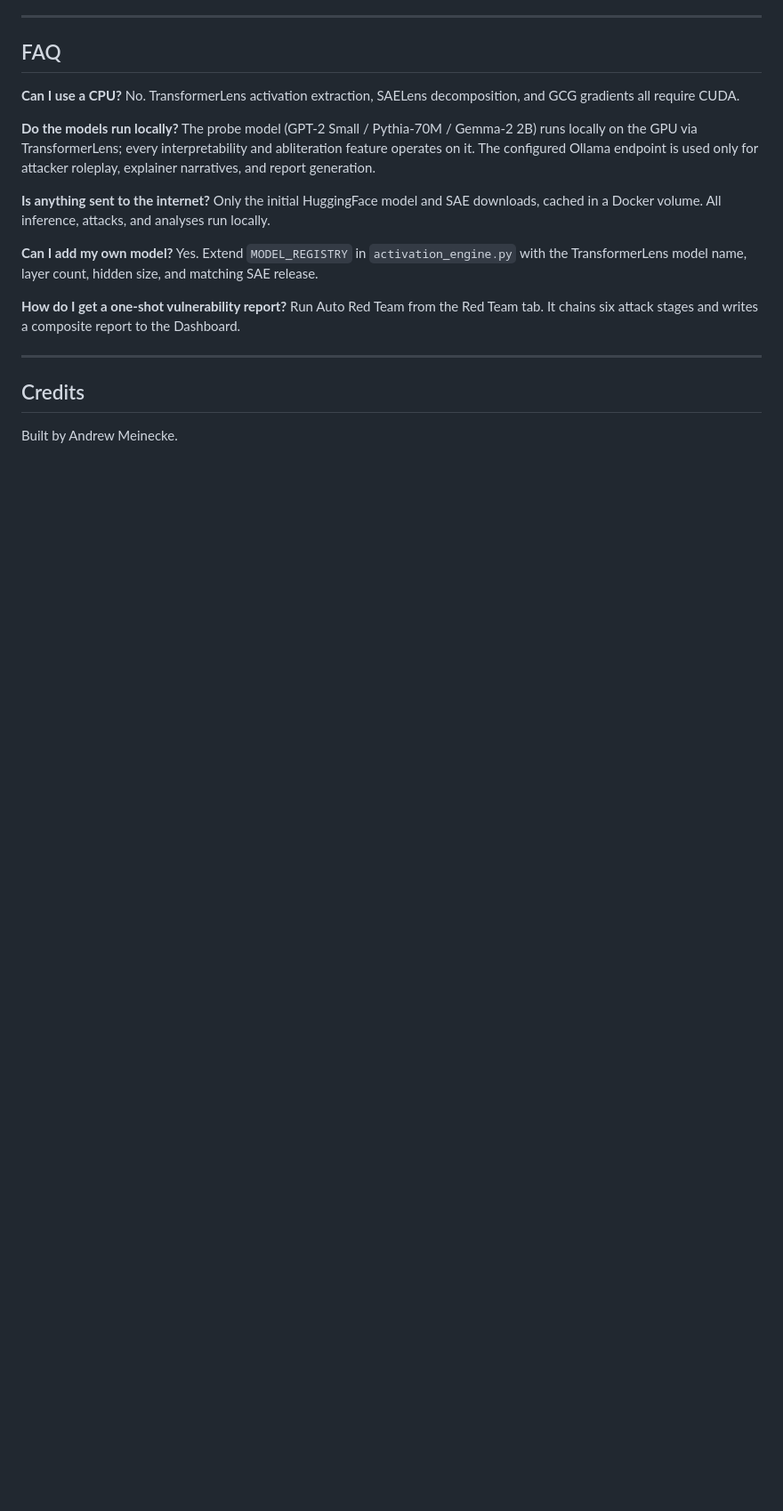
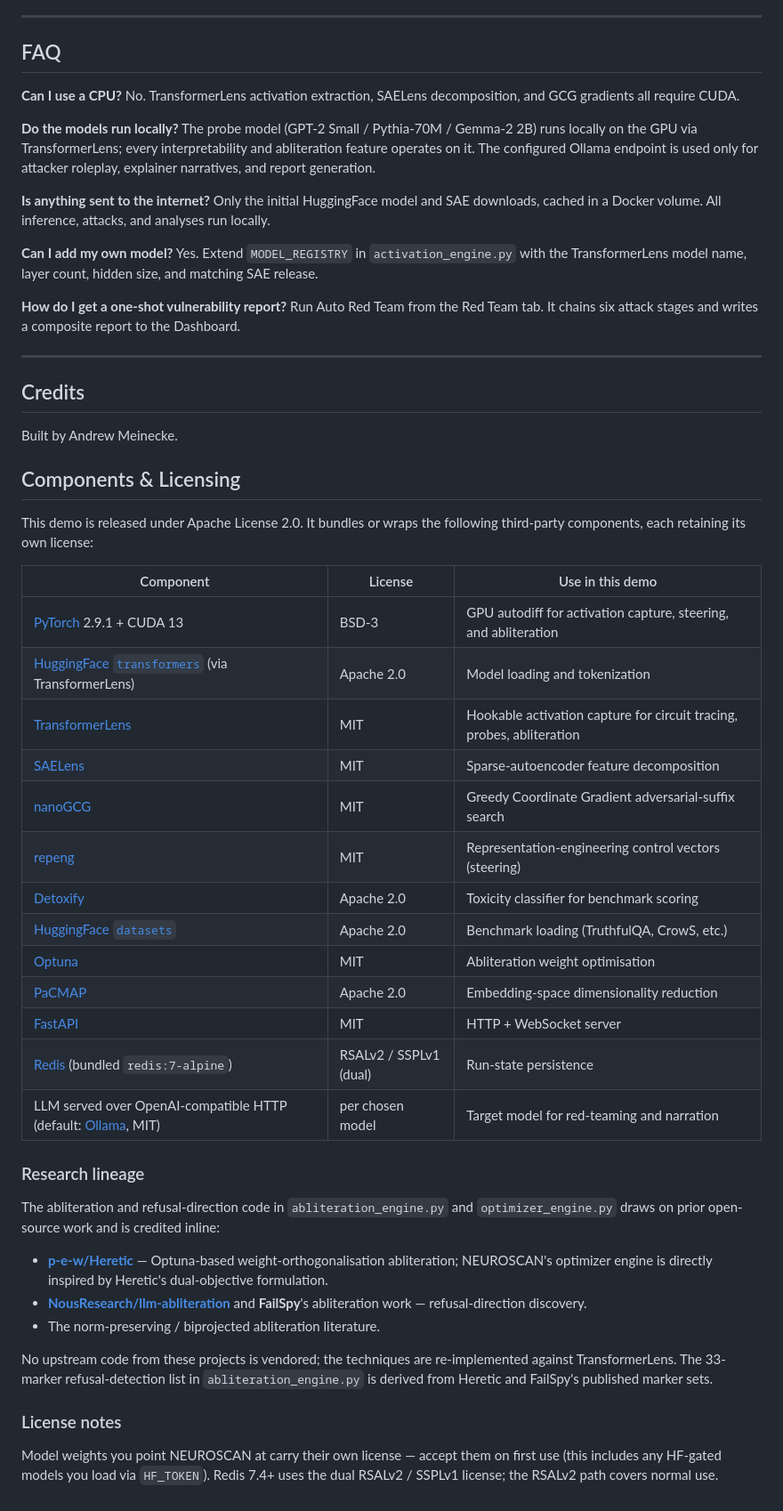
Before and after one commit to gleaven/neuroscan, a Markdown page: README.md, the part around the change. Shown at 89% size. Rendered like a GitHub page; blank space fills up the shorter version.

Commit message:
docs: add Components & Licensing section to README
Lists every bundled or wrapped third-party component with its license,
plus a "License notes" subsection for any restrictive ones consumers
need to be aware of.

Co-Authored-By: Claude Opus 4.7 (1M context) <noreply@anthropic.com>

```diff
--- a/README.md
+++ b/README.md
@@ -461,3 +461,49 @@ composite report to the Dashboard.
 ## Credits
 
 Built by Andrew Meinecke.
+
+## Components & Licensing
+
+This demo is released under Apache License 2.0. It bundles or wraps
+the following third-party components, each retaining its own license:
+
+| Component | License | Use in this demo |
+|---|---|---|
+| [PyTorch](https://github.com/pytorch/pytorch) 2.9.1 + CUDA 13 | BSD-3 | GPU autodiff for activation capture, steering, and abliteration |
+| [HuggingFace `transformers`](https://github.com/huggingface/transformers) (via TransformerLens) | Apache 2.0 | Model loading and tokenization |
+| [TransformerLens](https://github.com/TransformerLensOrg/TransformerLens) | MIT | Hookable activation capture for circuit tracing, probes, abliteration |
+| [SAELens](https://github.com/jbloomAus/SAELens) | MIT | Sparse-autoencoder feature decomposition |
+| [nanoGCG](https://github.com/GraySwanAI/nanoGCG) | MIT | Greedy Coordinate Gradient adversarial-suffix search |
+| [repeng](https://github.com/vgel/repeng) | MIT | Representation-engineering control vectors (steering) |
+| [Detoxify](https://github.com/unitaryai/detoxify) | Apache 2.0 | Toxicity classifier for benchmark scoring |
+| [HuggingFace `datasets`](https://github.com/huggingface/datasets) | Apache 2.0 | Benchmark loading (TruthfulQA, CrowS, etc.) |
+| [Optuna](https://github.com/optuna/optuna) | MIT | Abliteration weight optimisation |
+| [PaCMAP](https://github.com/YingfanWang/PaCMAP) | Apache 2.0 | Embedding-space dimensionality reduction |
+| [FastAPI](https://github.com/fastapi/fastapi) | MIT | HTTP + WebSocket server |
+| [Redis](https://github.com/redis/redis) (bundled `redis:7-alpine`) | RSALv2 / SSPLv1 (dual) | Run-state persistence |
+| LLM served over OpenAI-compatible HTTP (default: [Ollama](https://github.com/ollama/ollama), MIT) | per chosen model | Target model for red-teaming and narration |
+
+### Research lineage
+
+The abliteration and refusal-direction code in
+`abliteration_engine.py` and `optimizer_engine.py` draws on prior
+open-source work and is credited inline:
+
+- [**p-e-w/Heretic**](https://github.com/p-e-w/heretic) — Optuna-based
+  weight-orthogonalisation abliteration; NEUROSCAN's optimizer engine
+  is directly inspired by Heretic's dual-objective formulation.
+- [**NousResearch/llm-abliteration**](https://github.com/NousResearch/llm-abliteration)
+  and **FailSpy**'s abliteration work — refusal-direction discovery.
+- The norm-preserving / biprojected abliteration literature.
+
+No upstream code from these projects is vendored; the techniques are
+re-implemented against TransformerLens. The 33-marker
+refusal-detection list in `abliteration_engine.py` is derived from
+Heretic and FailSpy's published marker sets.
+
+### License notes
+
+Model weights you point NEUROSCAN at carry their own license — accept
+them on first use (this includes any HF-gated models you load via
+`HF_TOKEN`). Redis 7.4+ uses the dual RSALv2 / SSPLv1 license; the
+RSALv2 path covers normal use.
```
